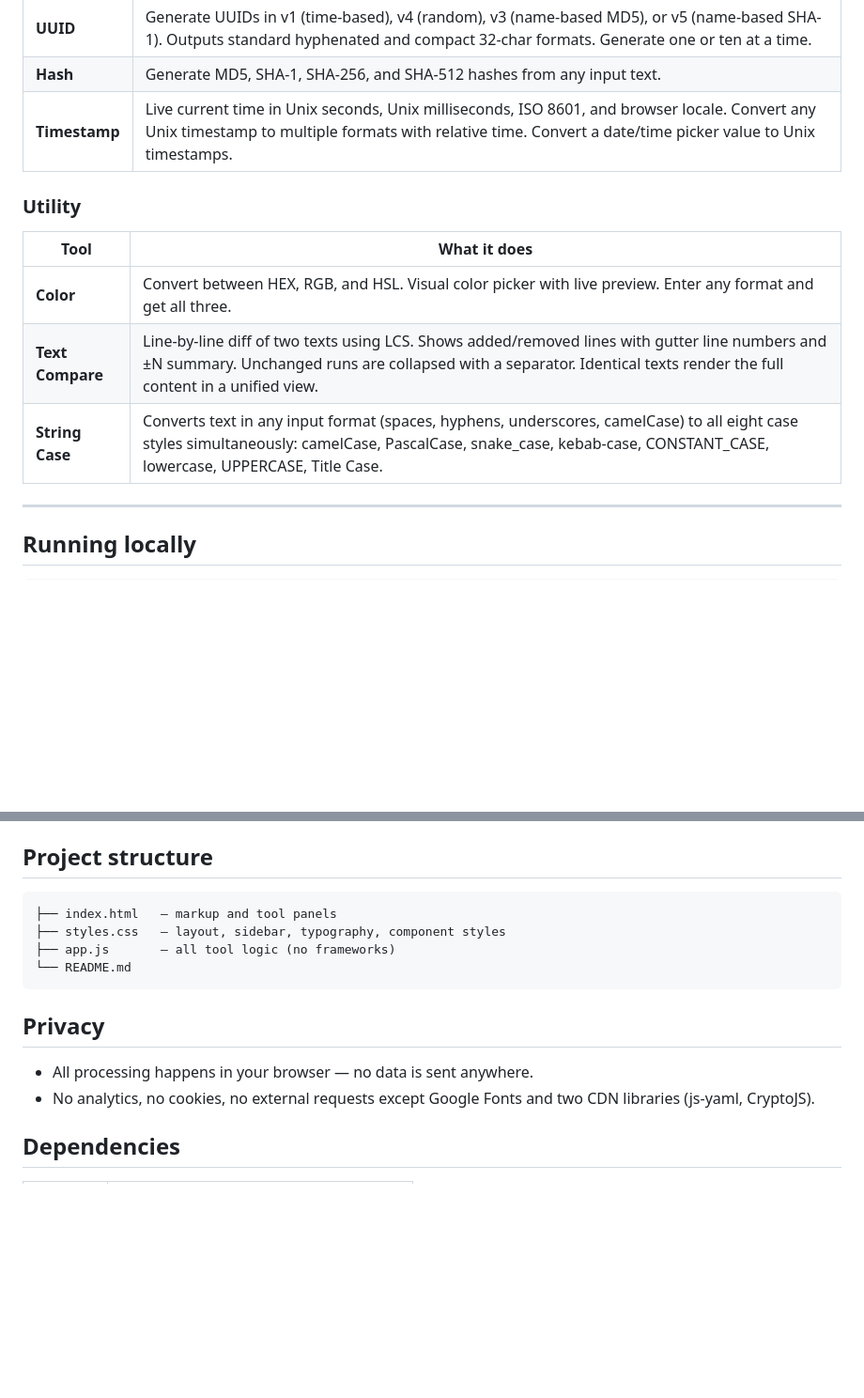
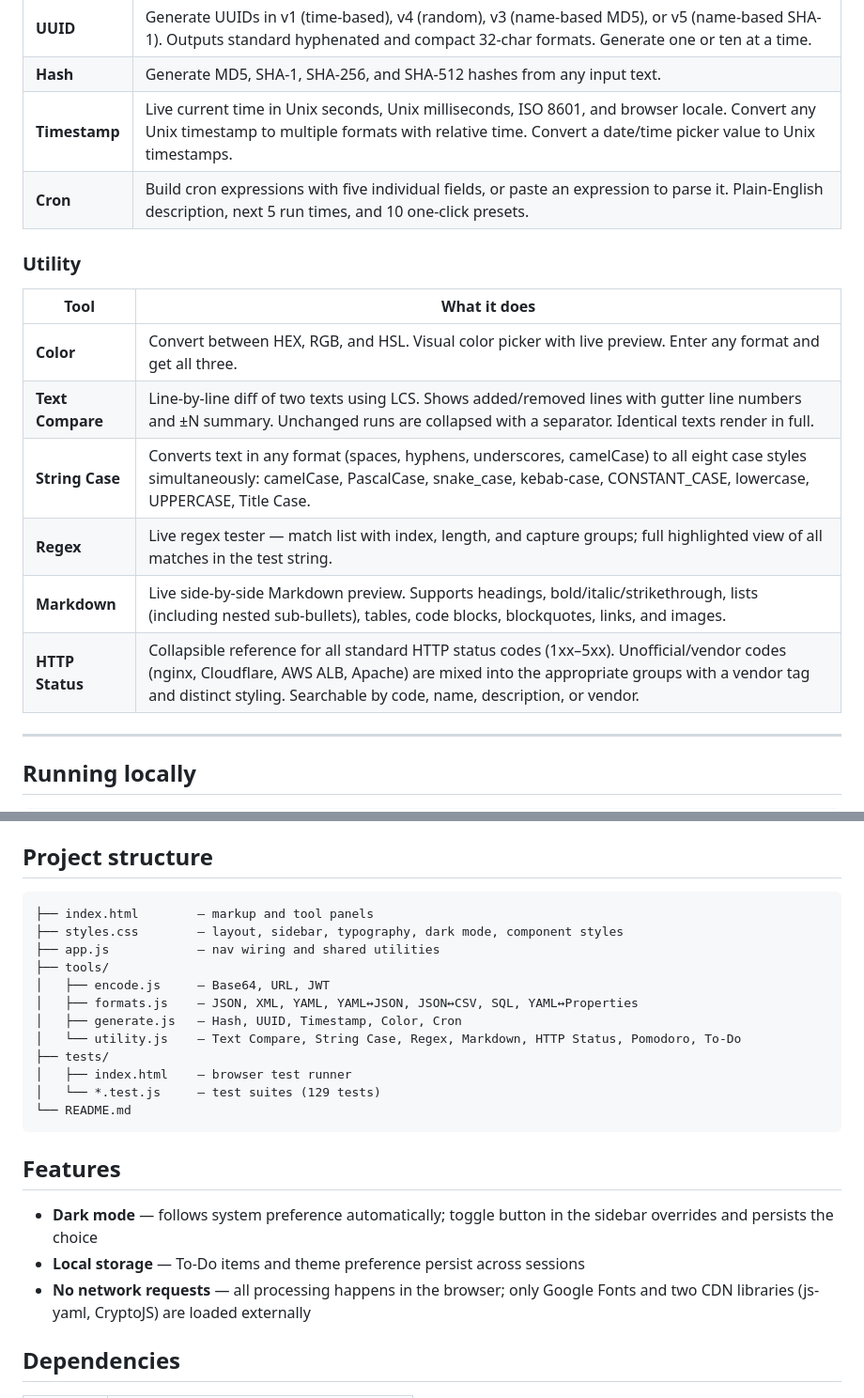
Before and after one commit to one-dev-tools/one-dev-tools.github.io, a Markdown page: README.md, 2 parts joined by grey strips. Shown at 94% size. GitHub-like rendering; blank space fills up the shorter version.

Commit message:
Update README with all current tools

````diff
--- a/README.md
+++ b/README.md
@@ -35,14 +44,18 @@ Tools are grouped into four categories in the sidebar.
 | **UUID** | Generate UUIDs in v1 (time-based), v4 (random), v3 (name-based MD5), or v5 (name-based SHA-1). Outputs standard hyphenated and compact 32-char formats. Generate one or ten at a time. |
 | **Hash** | Generate MD5, SHA-1, SHA-256, and SHA-512 hashes from any input text. |
 | **Timestamp** | Live current time in Unix seconds, Unix milliseconds, ISO 8601, and browser locale. Convert any Unix timestamp to multiple formats with relative time. Convert a date/time picker value to Unix timestamps. |
+| **Cron** | Build cron expressions with five individual fields, or paste an expression to parse it. Plain-English description, next 5 run times, and 10 one-click presets. |
 
 ### Utility
 
 | Tool | What it does |
 |------|-------------|
 | **Color** | Convert between HEX, RGB, and HSL. Visual color picker with live preview. Enter any format and get all three. |
-| **Text Compare** | Line-by-line diff of two texts using LCS. Shows added/removed lines with gutter line numbers and ±N summary. Unchanged runs are collapsed with a separator. Identical texts render the full content in a unified view. |
-| **String Case** | Converts text in any input format (spaces, hyphens, underscores, camelCase) to all eight case styles simultaneously: camelCase, PascalCase, snake_case, kebab-case, CONSTANT_CASE, lowercase, UPPERCASE, Title Case. |
+| **Text Compare** | Line-by-line diff of two texts using LCS. Shows added/removed lines with gutter line numbers and ±N summary. Unchanged runs are collapsed with a separator. Identical texts render in full. |
+| **String Case** | Converts text in any format (spaces, hyphens, underscores, camelCase) to all eight case styles simultaneously: camelCase, PascalCase, snake_case, kebab-case, CONSTANT_CASE, lowercase, UPPERCASE, Title Case. |
+| **Regex** | Live regex tester — match list with index, length, and capture groups; full highlighted view of all matches in the test string. |
+| **Markdown** | Live side-by-side Markdown preview. Supports headings, bold/italic/strikethrough, lists (including nested sub-bullets), tables, code blocks, blockquotes, links, and images. |
+| **HTTP Status** | Collapsible reference for all standard HTTP status codes (1xx–5xx). Unofficial/vendor codes (nginx, Cloudflare, AWS ALB, Apache) are mixed into the appropriate groups with a vendor tag and distinct styling. Searchable by code, name, description, or vendor. |
 
 ---
 
@@ -67,16 +80,25 @@ No build process, no dependencies to install.
 ## Project structure
 
 ```
-├── index.html   — markup and tool panels
-├── styles.css   — layout, sidebar, typography, component styles
-├── app.js       — all tool logic (no frameworks)
+├── index.html        — markup and tool panels
+├── styles.css        — layout, sidebar, typography, dark mode, component styles
+├── app.js            — nav wiring and shared utilities
+├── tools/
+│   ├── encode.js     — Base64, URL, JWT
+│   ├── formats.js    — JSON, XML, YAML, YAML↔JSON, JSON↔CSV, SQL, YAML↔Properties
+│   ├── generate.js   — Hash, UUID, Timestamp, Color, Cron
+│   └── utility.js    — Text Compare, String Case, Regex, Markdown, HTTP Status, Pomodoro, To-Do
+├── tests/
+│   ├── index.html    — browser test runner
+│   └── *.test.js     — test suites (129 tests)
 └── README.md
 ```
 
-## Privacy
+## Features
 
-- All processing happens in your browser — no data is sent anywhere.
-- No analytics, no cookies, no external requests except Google Fonts and two CDN libraries (js-yaml, CryptoJS).
+- **Dark mode** — follows system preference automatically; toggle button in the sidebar overrides and persists the choice
+- **Local storage** — To-Do items and theme preference persist across sessions
+- **No network requests** — all processing happens in the browser; only Google Fonts and two CDN libraries (js-yaml, CryptoJS) are loaded externally
 
 ## Dependencies
 
````
Also changed, not shown: other parts of README.md (+13 -4 lines).
